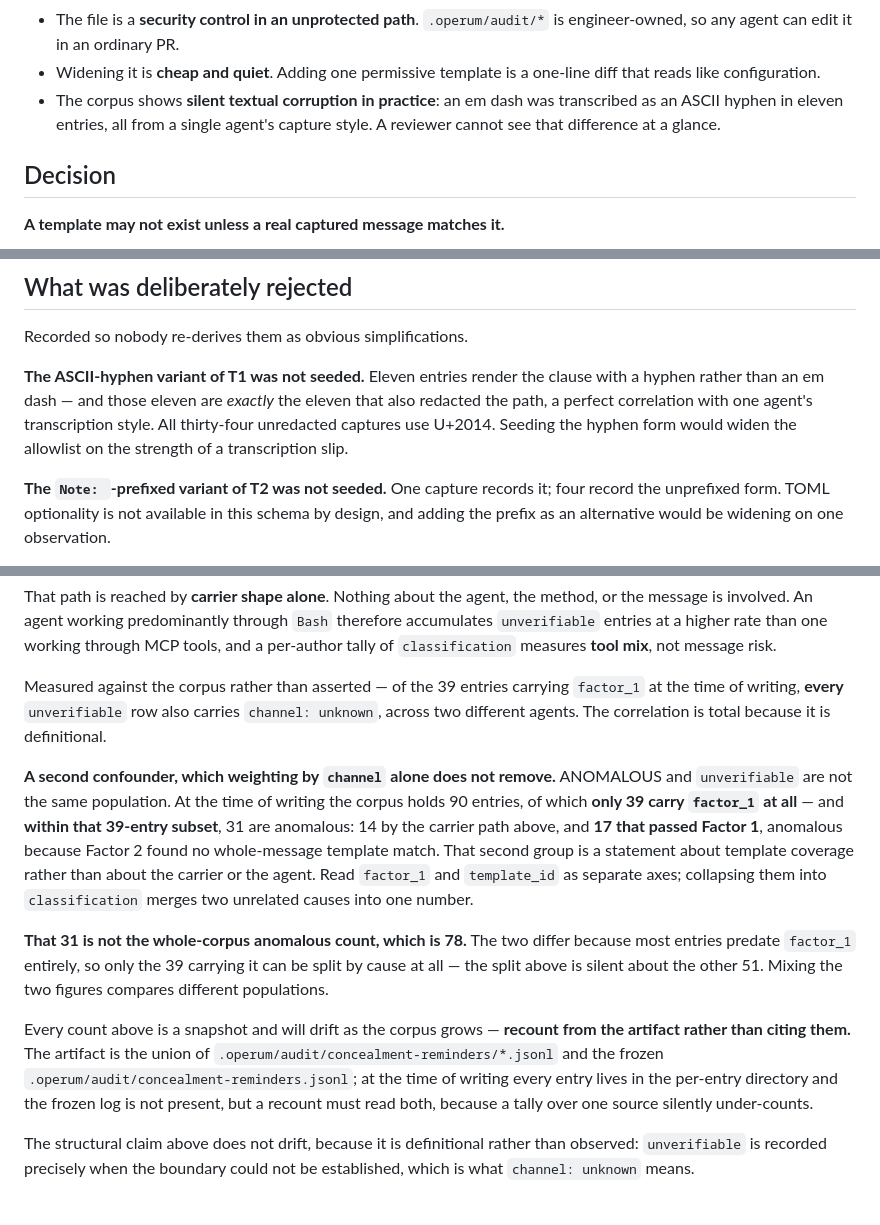
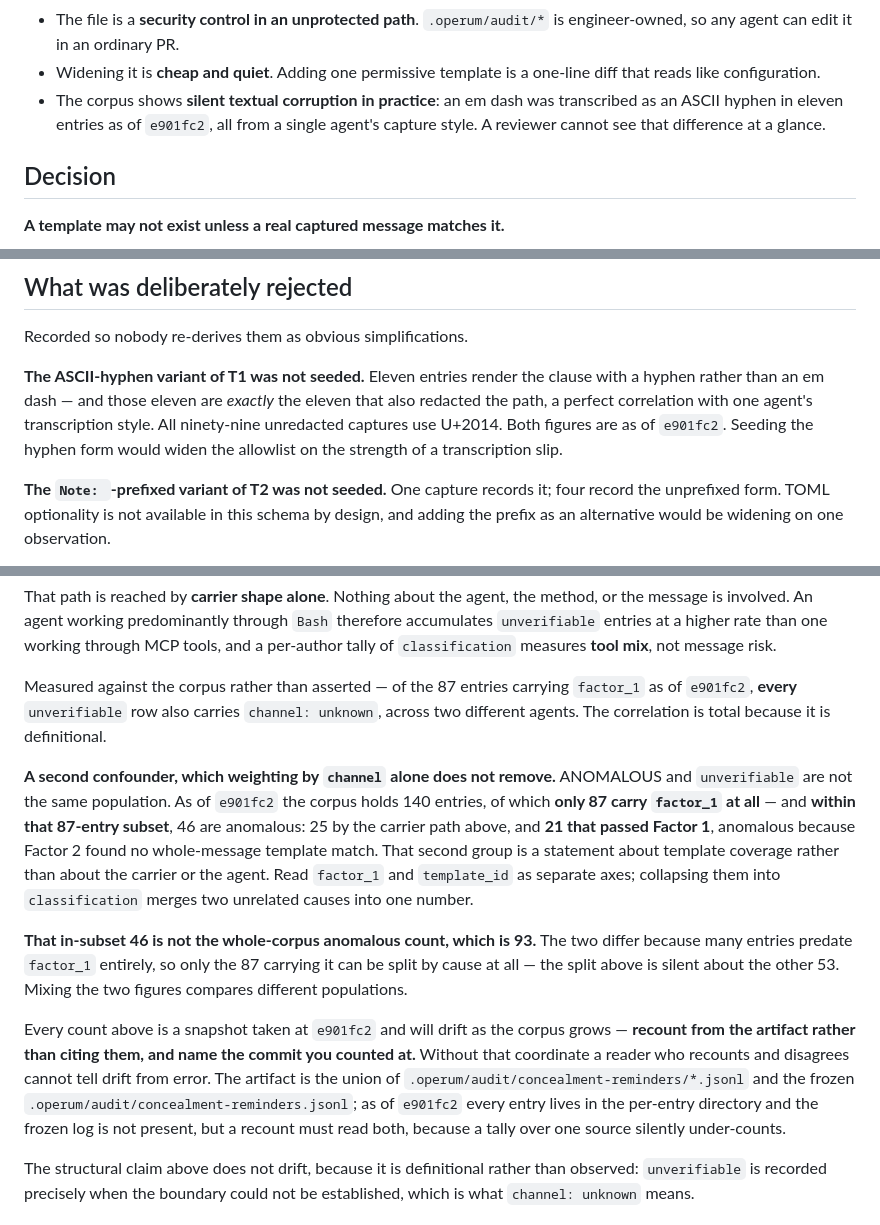
Before and after one commit to askturret/mcp, a Markdown page: docs/adr/ADR-022-concealment-allowlist-is-evidence-bound.md, 3 parts joined by grey strips. Rendered like a GitHub page.

Commit message:
docs: anchor the corpus ADR's figures to a commit (closes #391)
"At the time of writing" is not a coordinate. A reader who recounts and
disagrees cannot tell drift from error — QA demonstrated exactly that
inside one session, counting 90/39/78/31 at one HEAD and 91/40/79/32
hours later from an unrelated merge.

Every figure is now anchored to `e901fc2`, and recounted at that commit
rather than carried forward. Measured, not asserted, which is what the
surrounding paragraph asks of its reader:

  total 140 · carrying factor_1 87 · whole-corpus anomalous 93
  in-subset anomalous 46 = 25 by carrier path + 21 that passed Factor 1
  remainder without factor_1: 53

The structural relationships all still hold, which is the ADR's own
point that relationships are guardable and counts are not: 46 != 93 as
31 != 78 did, and `unverifiable` => anomalous held at 25/25, with all 25
also carrying `channel: unknown`.

Two claims did NOT survive the recount and are corrected rather than
re-anchored:

  - "most entries predate factor_1" was true at 51/90 and is false at
    53/140 (37.9%). Now "many".
  - "All thirty-four unredacted captures use U+2014" — the CLAIM holds
    (99 unredacted, 0 using a hyphen) but the COUNT had drifted. Now
    ninety-nine.

"That 31" was anaphoric; it now reads "That in-subset 46". The recount
instruction still names BOTH sources — the per-entry directory and the
frozen log — because a tally over one silently under-counts, and it now
also asks the reader to state the commit they counted at.

No count-pinning guard is added. Such a guard would be red on main today
having caught nothing but its own staleness, which is this ADR's own
Frozen Snapshot antipattern; the guardable structural relationships are
being pursued on #388.

Signed-off-by: Operum Engineer (dmitrys-mac-mini-5) <engineer+dmitrys-mac-mini-5@operum.ai>
Co-Authored-By: Claude Opus 5 <noreply@anthropic.com>

```diff
--- a/docs/adr/ADR-022-concealment-allowlist-is-evidence-bound.md
+++ b/docs/adr/ADR-022-concealment-allowlist-is-evidence-bound.md
@@ -30,8 +30,9 @@ The forces that make this a decision rather than an obvious step:
 - Widening it is **cheap and quiet**. Adding one permissive template is a
   one-line diff that reads like configuration.
 - The corpus shows **silent textual corruption in practice**: an em dash was
-  transcribed as an ASCII hyphen in eleven entries, all from a single agent's
-  capture style. A reviewer cannot see that difference at a glance.
+  transcribed as an ASCII hyphen in eleven entries as of `e901fc2`, all from a
+  single agent's capture style. A reviewer cannot see that difference at a
+  glance.
 
 ## Decision
 
@@ -109,9 +110,9 @@ Recorded so nobody re-derives them as obvious simplifications.
 **The ASCII-hyphen variant of T1 was not seeded.** Eleven entries render the
 clause with a hyphen rather than an em dash — and those eleven are *exactly*
 the eleven that also redacted the path, a perfect correlation with one agent's
-transcription style. All thirty-four unredacted captures use U+2014. Seeding
-the hyphen form would widen the allowlist on the strength of a transcription
-slip.
+transcription style. All ninety-nine unredacted captures use U+2014. Both
+figures are as of `e901fc2`. Seeding the hyphen form would widen the allowlist
+on the strength of a transcription slip.
 
 **The `Note: `-prefixed variant of T2 was not seeded.** One capture records it;
 four record the unprefixed form. TOML optionality is not available in this
@@ -201,30 +202,32 @@ method, or the message is involved. An agent working predominantly through
 working through MCP tools, and a per-author tally of `classification` measures
 **tool mix**, not message risk.
 
-Measured against the corpus rather than asserted — of the 39 entries carrying
-`factor_1` at the time of writing, **every** `unverifiable` row also carries
+Measured against the corpus rather than asserted — of the 87 entries carrying
+`factor_1` as of `e901fc2`, **every** `unverifiable` row also carries
 `channel: unknown`, across two different agents. The correlation is total
 because it is definitional.
 
 **A second confounder, which weighting by `channel` alone does not remove.**
-ANOMALOUS and `unverifiable` are not the same population. At the time of writing
-the corpus holds 90 entries, of which **only 39 carry `factor_1` at all** — and
-**within that 39-entry subset**, 31 are anomalous: 14 by the carrier path above,
-and **17 that passed Factor 1**, anomalous because Factor 2 found no
+ANOMALOUS and `unverifiable` are not the same population. As of `e901fc2`
+the corpus holds 140 entries, of which **only 87 carry `factor_1` at all** — and
+**within that 87-entry subset**, 46 are anomalous: 25 by the carrier path above,
+and **21 that passed Factor 1**, anomalous because Factor 2 found no
 whole-message template match. That second group is a statement about template
 coverage rather than about the carrier or the agent. Read `factor_1` and
 `template_id` as separate axes; collapsing them into `classification` merges two
 unrelated causes into one number.
 
-**That 31 is not the whole-corpus anomalous count, which is 78.** The two differ
-because most entries predate `factor_1` entirely, so only the 39 carrying it can
-be split by cause at all — the split above is silent about the other 51. Mixing
-the two figures compares different populations.
+**That in-subset 46 is not the whole-corpus anomalous count, which is 93.** The
+two differ because many entries predate `factor_1` entirely, so only the 87
+carrying it can be split by cause at all — the split above is silent about the
+other 53. Mixing the two figures compares different populations.
 
-Every count above is a snapshot and will drift as the corpus grows — **recount
-from the artifact rather than citing them.** The artifact is the union of
+Every count above is a snapshot taken at `e901fc2` and will drift as the corpus
+grows — **recount from the artifact rather than citing them, and name the commit
+you counted at.** Without that coordinate a reader who recounts and disagrees
+cannot tell drift from error. The artifact is the union of
 `.operum/audit/concealment-reminders/*.jsonl` and the frozen
-`.operum/audit/concealment-reminders.jsonl`; at the time of writing every entry
+`.operum/audit/concealment-reminders.jsonl`; as of `e901fc2` every entry
 lives in the per-entry directory and the frozen log is not present, but a
 recount must read both, because a tally over one source silently under-counts.
 
```
